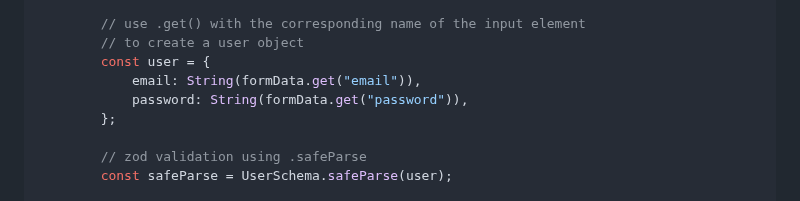
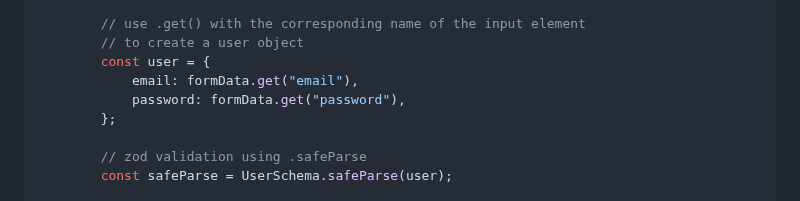
Before and after one commit to rossrobino/blog, a Markdown page: src/content/svelte-zod-error.md, the part around the change. Drawn GitHub-style.

```diff
--- a/src/content/svelte-zod-error.md
+++ b/src/content/svelte-zod-error.md
@@ -124,8 +124,8 @@ export const actions = {
 		// use .get() with the corresponding name of the input element
 		// to create a user object
 		const user = {
-			email: String(formData.get("email")),
-			password: String(formData.get("password")),
+			email: formData.get("email"),
+			password: formData.get("password"),
 		};
 
 		// zod validation using .safeParse
```
Also changed, not shown: src/content/openai-responses-api.md (added, +344 -0 lines).
